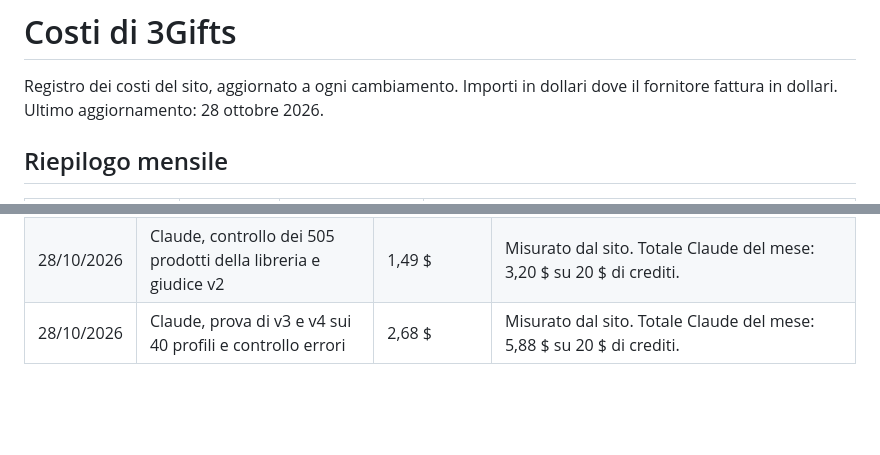
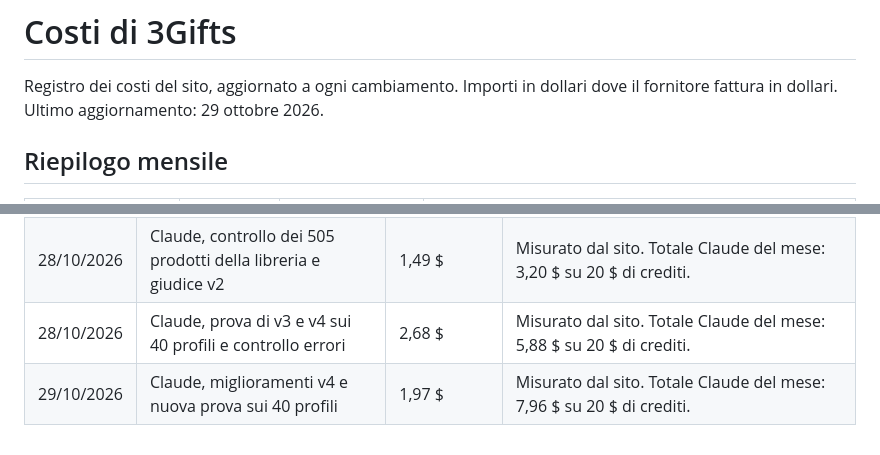
Before and after one commit to Frank-git412/3gifts, a Markdown page: COSTI.md, 2 parts joined by grey strips. Drawn GitHub-style; blank space fills up the shorter version.

Commit message:
Costi: 29 ottobre
Co-Authored-By: Claude Opus 5.5 <noreply@anthropic.com>
Claude-Session: https://claude.ai/code/session_01EDwsdNMASwKdvartP5sWR7

```diff
--- a/COSTI.md
+++ b/COSTI.md
@@ -1,7 +1,7 @@
 # Costi di 3Gifts
 
 Registro dei costi del sito, aggiornato a ogni cambiamento. Importi in dollari dove il fornitore fattura in dollari.
-Ultimo aggiornamento: 28 ottobre 2026.
+Ultimo aggiornamento: 29 ottobre 2026.
 
 ## Riepilogo mensile
 
@@ -55,3 +55,4 @@ Ultimo aggiornamento: 28 ottobre 2026.
 | 27/10/2026 | Claude, taratura del giudice | circa 1,03 $ | 140 giudizi (70 confronti × 2 ordini): circa 0,7 centesimi a giudizio. Totale Claude del mese misurato: 1,36 $. |
 | 28/10/2026 | Claude, controllo dei 505 prodotti della libreria e giudice v2 | 1,49 $ | Misurato dal sito. Totale Claude del mese: 3,20 $ su 20 $ di crediti. |
 | 28/10/2026 | Claude, prova di v3 e v4 sui 40 profili e controllo errori | 2,68 $ | Misurato dal sito. Totale Claude del mese: 5,88 $ su 20 $ di crediti. |
+| 29/10/2026 | Claude, miglioramenti v4 e nuova prova sui 40 profili | 1,97 $ | Misurato dal sito. Totale Claude del mese: 7,96 $ su 20 $ di crediti. |
```
